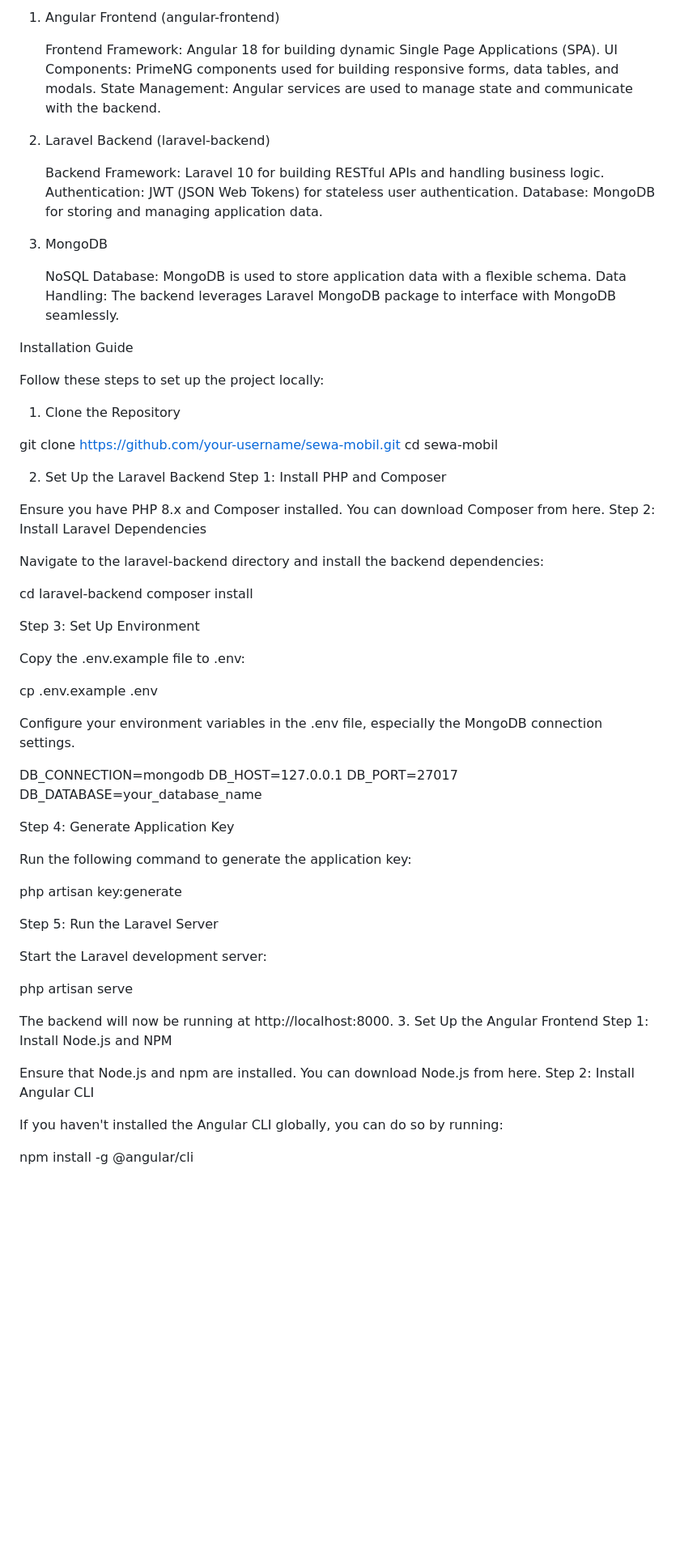
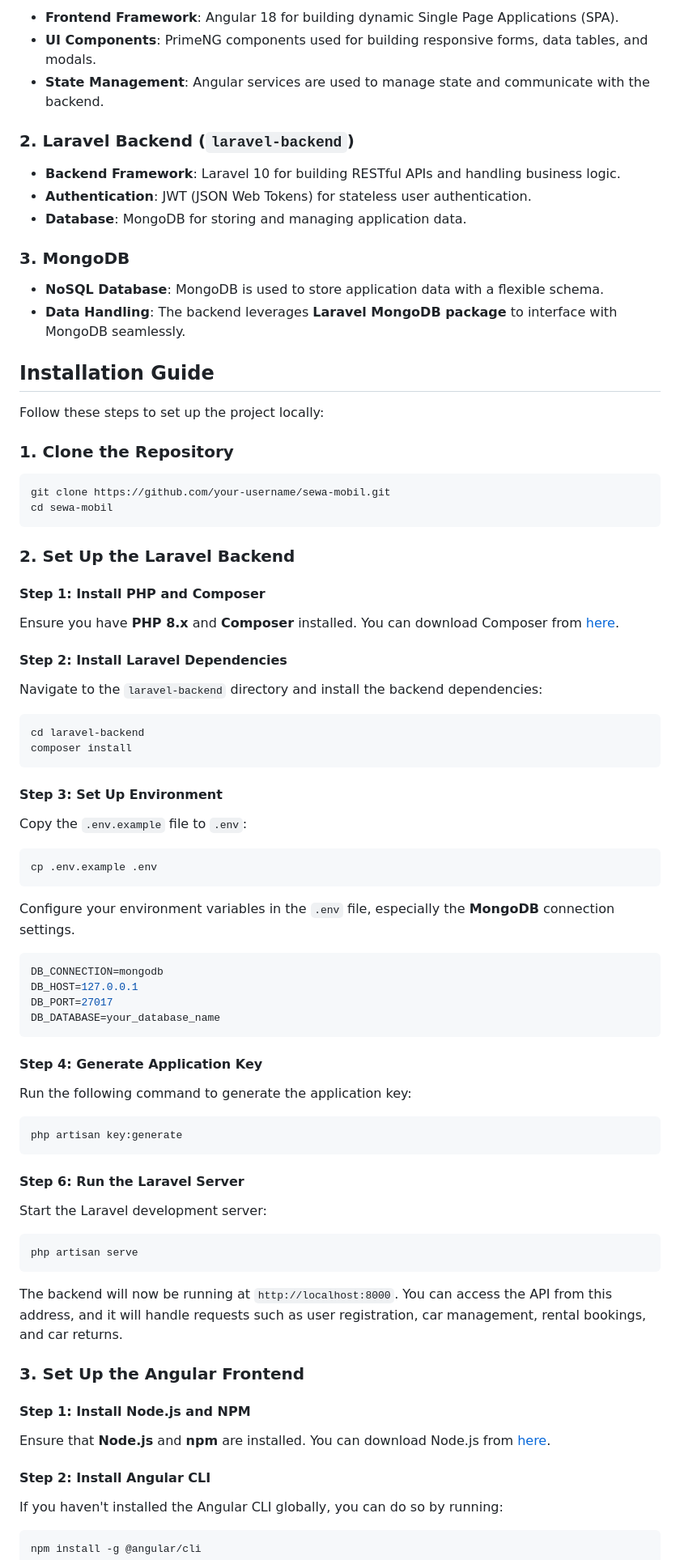
Before and after one commit to nafiulirsad/sewa-mobil, a Markdown page: README.md, the part around one of its changes. Shown at 81% size. GitHub-like rendering; blank space fills up the shorter version.

Commit message:
Update README.md
Make easy to readable

````diff
--- a/README.md
+++ b/README.md
@@ -60,71 +58,87 @@ The project is divided into two main parts:
 
-1. Angular Frontend (angular-frontend)
+- **Frontend Framework**: Angular 18 for building dynamic Single Page Applications (SPA).
+- **UI Components**: PrimeNG components used for building responsive forms, data tables, and modals.
+- **State Management**: Angular services are used to manage state and communicate with the backend.
 
-    Frontend Framework: Angular 18 for building dynamic Single Page Applications (SPA).
-    UI Components: PrimeNG components used for building responsive forms, data tables, and modals.
-    State Management: Angular services are used to manage state and communicate with the backend.
+### 2. Laravel Backend (`laravel-backend`)
 
-2. Laravel Backend (laravel-backend)
+- **Backend Framework**: Laravel 10 for building RESTful APIs and handling business logic.
+- **Authentication**: JWT (JSON Web Tokens) for stateless user authentication.
+- **Database**: MongoDB for storing and managing application data.
 
-    Backend Framework: Laravel 10 for building RESTful APIs and handling business logic.
-    Authentication: JWT (JSON Web Tokens) for stateless user authentication.
-    Database: MongoDB for storing and managing application data.
+### 3. MongoDB
 
-3. MongoDB
+- **NoSQL Database**: MongoDB is used to store application data with a flexible schema.
+- **Data Handling**: The backend leverages **Laravel MongoDB package** to interface with MongoDB seamlessly.
 
-    NoSQL Database: MongoDB is used to store application data with a flexible schema.
-    Data Handling: The backend leverages Laravel MongoDB package to interface with MongoDB seamlessly.
-
-Installation Guide
+## Installation Guide
 
 Follow these steps to set up the project locally:
-1. Clone the Repository
 
+### 1. Clone the Repository
+
+```bash
 git clone https://github.com/your-username/sewa-mobil.git
 cd sewa-mobil
+```
 
-2. Set Up the Laravel Backend
-Step 1: Install PHP and Composer
+### 2. Set Up the Laravel Backend
 
-Ensure you have PHP 8.x and Composer installed. You can download Composer from here.
-Step 2: Install Laravel Dependencies
+#### Step 1: Install PHP and Composer
 
-Navigate to the laravel-backend directory and install the backend dependencies:
+Ensure you have **PHP 8.x** and **Composer** installed. You can download Composer from [here](https://getcomposer.org/).
 
+#### Step 2: Install Laravel Dependencies
+
+Navigate to the `laravel-backend` directory and install the backend dependencies:
+
+```bash
 cd laravel-backend
 composer install
+```
 
-Step 3: Set Up Environment
+#### Step 3: Set Up Environment
 
-Copy the .env.example file to .env:
+Copy the `.env.example` file to `.env`:
 
+```bash
 cp .env.example .env
+```
 
-Configure your environment variables in the .env file, especially the MongoDB connection settings.
+Configure your environment variables in the `.env` file, especially the **MongoDB** connection settings.
 
+```env
 DB_CONNECTION=mongodb
 DB_HOST=127.0.0.1
 DB_PORT=27017
 DB_DATABASE=your_database_name
+```
 
-Step 4: Generate Application Key
+#### Step 4: Generate Application Key
 
 Run the following command to generate the application key:
 
+```bash
 php artisan key:generate
+```
 
-Step 5: Run the Laravel Server
+#### Step 6: Run the Laravel Server
 
 Start the Laravel development server:
 
+```bash
 php artisan serve
+```
 
-The backend will now be running at http://localhost:8000.
-3. Set Up the Angular Frontend
-Step 1: Install Node.js and NPM
+The backend will now be running at `http://localhost:8000`. You can access the API from this address, and it will handle requests such as user registration, car management, rental bookings, and car returns.
 
-Ensure that Node.js and npm are installed. You can download Node.js from here.
-Step 2: Install Angular CLI
+### 3. Set Up the Angular Frontend
+
+#### Step 1: Install Node.js and NPM
+
+Ensure that **Node.js** and **npm** are installed. You can download Node.js from [here](https://nodejs.org/).
+
+#### Step 2: Install Angular CLI
 
 If you haven't installed the Angular CLI globally, you can do so by running:
 
````
Also changed, not shown: other parts of README.md (+146 -76 lines).
